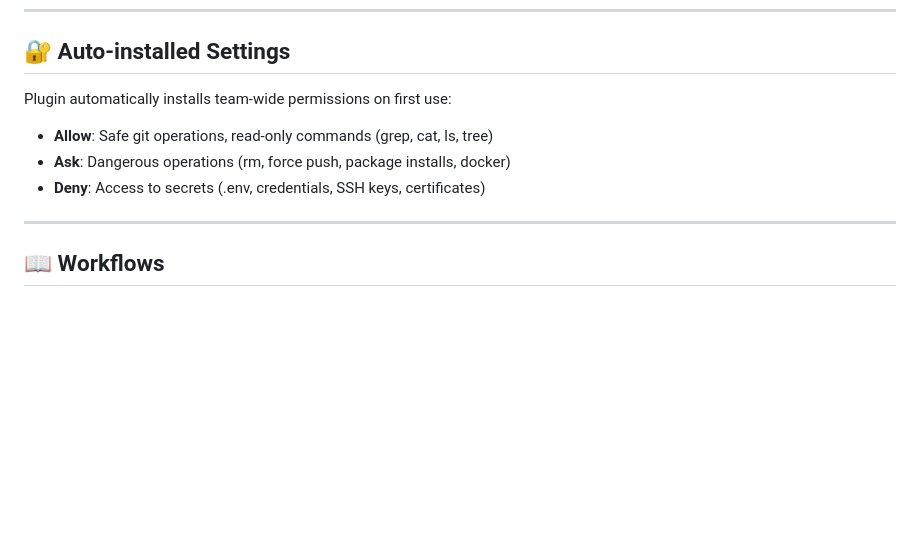
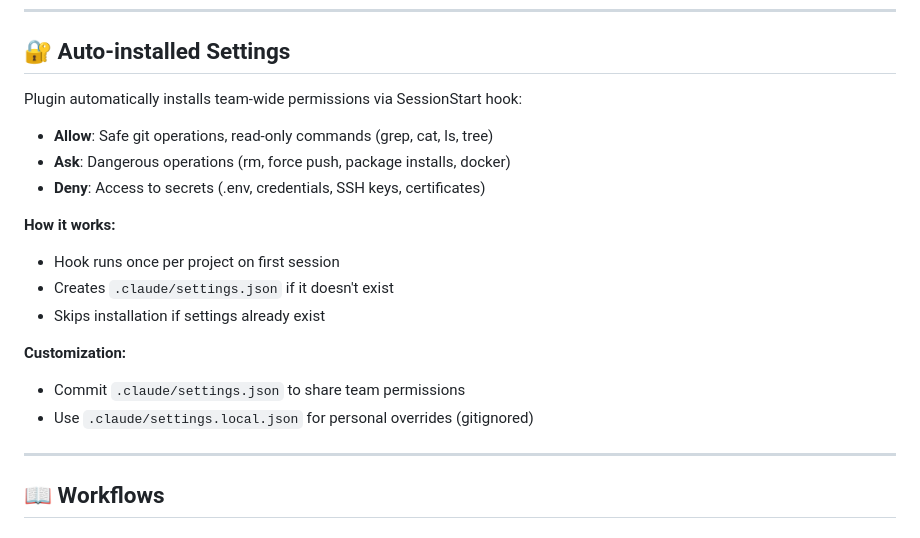
Before and after one commit to keboola/ai-kit, a Markdown page: plugins/developer/README.md, the part around the change. GitHub-like rendering; blank space fills up the shorter version.

Commit message:
docs: expand auto-installed settings section with hook behavior and customization
Add details about how the SessionStart hook works and best practices for
customizing permissions using settings.local.json for personal overrides.

🤖 Generated with [Claude Code](https://claude.com/claude-code)

Co-Authored-By: Claude <noreply@anthropic.com>

```diff
--- a/plugins/developer/README.md
+++ b/plugins/developer/README.md
@@ -135,10 +135,19 @@ Integration with Linear for issue tracking and project management.
 
 ## 🔐 Auto-installed Settings
 
-Plugin automatically installs team-wide permissions on first use:
+Plugin automatically installs team-wide permissions via SessionStart hook:
 - **Allow**: Safe git operations, read-only commands (grep, cat, ls, tree)
 - **Ask**: Dangerous operations (rm, force push, package installs, docker)
 - **Deny**: Access to secrets (.env, credentials, SSH keys, certificates)
+
+**How it works:**
+- Hook runs once per project on first session
+- Creates `.claude/settings.json` if it doesn't exist
+- Skips installation if settings already exist
+
+**Customization:**
+- Commit `.claude/settings.json` to share team permissions
+- Use `.claude/settings.local.json` for personal overrides (gitignored)
 
 ---
 
```
